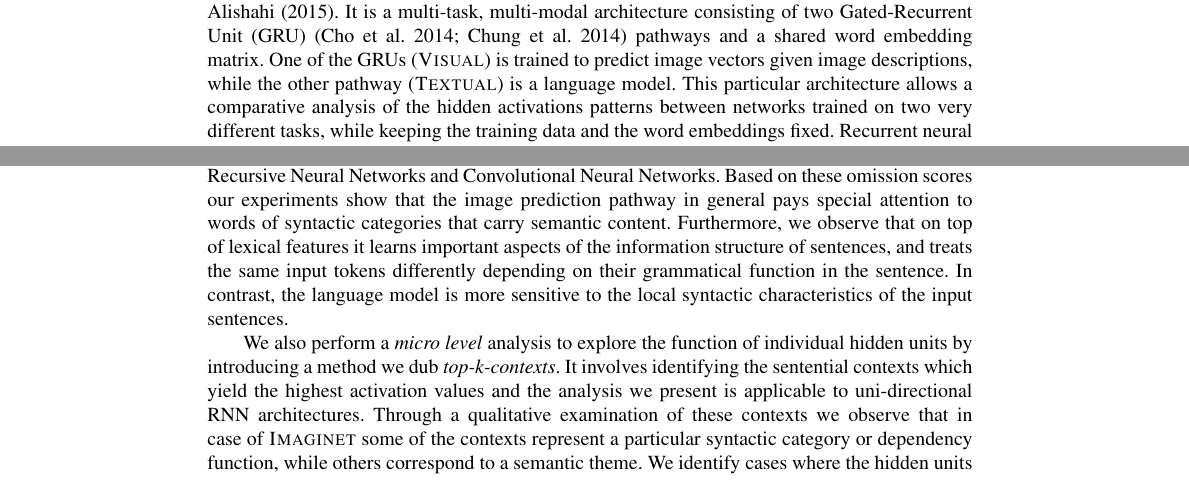
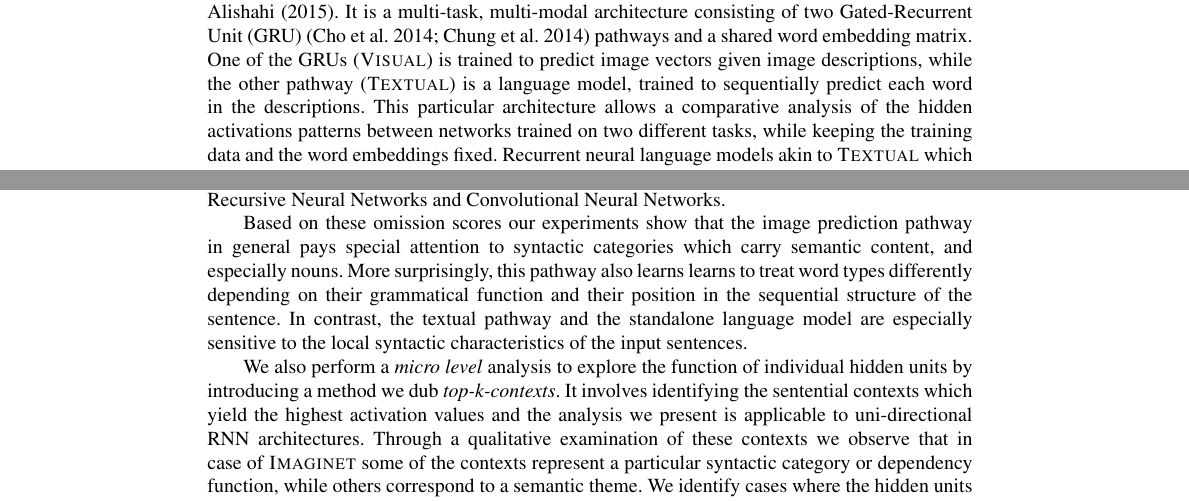
Before and after one commit to gchrupala/rep-form-function, a LaTeX document (doc/paper.tex, which reads doc/intro.tex): two parts of page 2 of 29, joined at a grey line, cut so that both start at the same text. Compiled offline with pdfLaTeX.

Commit message:
Models and intro

```diff
--- a/doc/intro.tex
+++ b/doc/intro.tex
@@ -93,9 +93,10 @@ architecture consisting of two Gated-Recurrent Unit (GRU)
 \cite{cho2014properties,chung2014empirical} pathways and
 a shared word embedding matrix. One of the GRUs ({\sc Visual}) is
 trained to predict image vectors given image descriptions, while the other
-pathway ({\sc Textual}) is a language model. This particular
+pathway ({\sc Textual}) is a language model, trained to sequentially predict each
+word in the descriptions. This particular
 architecture allows a comparative analysis of the hidden activations
-patterns between networks trained on two very different tasks, while
+patterns between networks trained on two different tasks, while
 keeping the training data and the word embeddings fixed. Recurrent neural
 language models akin to {\sc Textual} which are trained to predict the
 next symbol in a sequence are relatively well understood, and there
@@ -114,14 +116,15 @@ call \emph{omission score} to measure the importance of input tokens
 to the final prediction of models that compute distributed representations
 of sentences. This can be applied to various RNN architectures, Recursive Neural Networks
 and Convolutional Neural Networks.\label{edit:introomissiongeneral}
-Based on these omission scores our experiments show that the image prediction
-pathway in general pays special attention to words of syntactic categories that
-carry semantic content. Furthermore, we observe that on top of
-lexical features it learns important aspects of the information structure of sentences,
-and treats the same input tokens differently depending on their
-grammatical function in the sentence. In contrast, the language model
-is more sensitive to the local syntactic characteristics of the input
-sentences.
+
+Based on these omission scores our experiments show that the image
+prediction pathway in general pays special attention to syntactic
+categories which carry semantic content, and especially nouns. More
+surprisingly, this pathway also learns learns to treat word types
+differently depending on their grammatical function and their position
+in the sequential structure of the sentence. In contrast, the textual
+pathway and the standalone language model are especially sensitive to
+the local syntactic characteristics of the input sentences.
 
 %On the macro level, we
 %develop a novel method to estimate the salience of tokens as a function of their syntactic
```
Also changed, not shown: doc/models.tex (+9 -11 lines), doc/intro.tex (1 more changed lines).
